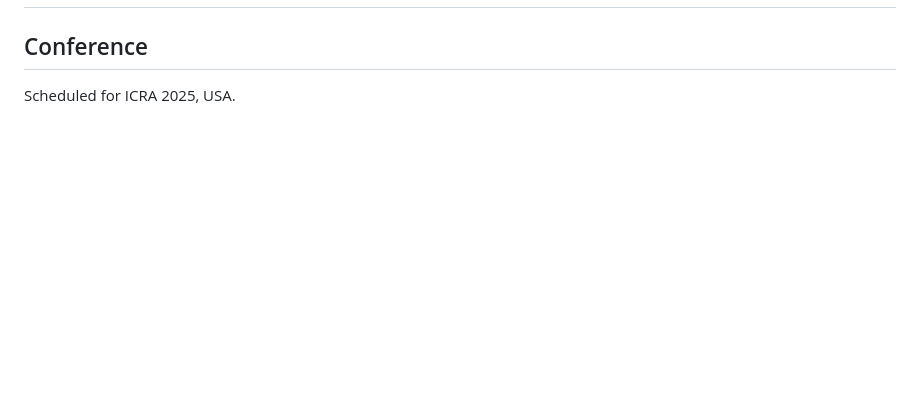
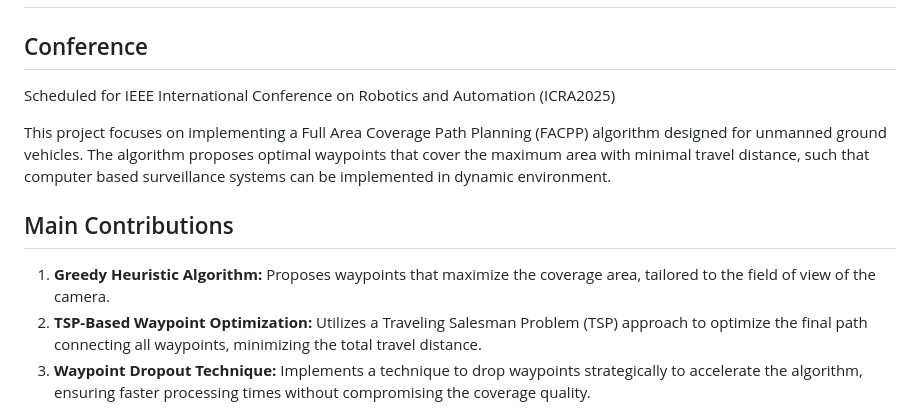
Before and after one commit to SrinikAi/FaRe_CPP, a Markdown page: README.md, the part around the change. Rendered like a GitHub page; blank space fills up the shorter version.

```diff
--- a/README.md
+++ b/README.md
@@ -1,7 +1,15 @@
 # Unmanned Ground Vehicles: Full Area Coverage Path Planning Using Vision-Based Area Decomposition
 
 ## Conference
-Scheduled for ICRA 2025, USA.
+Scheduled for IEEE International Conference on Robotics and Automation (ICRA2025)
+
+This project focuses on implementing a Full Area Coverage Path Planning (FACPP) algorithm designed for unmanned ground vehicles. The algorithm proposes optimal waypoints that cover the maximum area with minimal travel distance, such that computer based surveillance systems can be implemented in dynamic environment.
+
+## Main Contributions
+
+1. **Greedy Heuristic Algorithm:** Proposes waypoints that maximize the coverage area, tailored to the field of view of the camera.
+2. **TSP-Based Waypoint Optimization:** Utilizes a Traveling Salesman Problem (TSP) approach to optimize the final path connecting all waypoints, minimizing the total travel distance.
+3. **Waypoint Dropout Technique:** Implements a technique to drop waypoints strategically to accelerate the algorithm, ensuring faster processing times without compromising the coverage quality.
 
 
 ![Flow chart HRplanner](./flow_chart.png)
```
